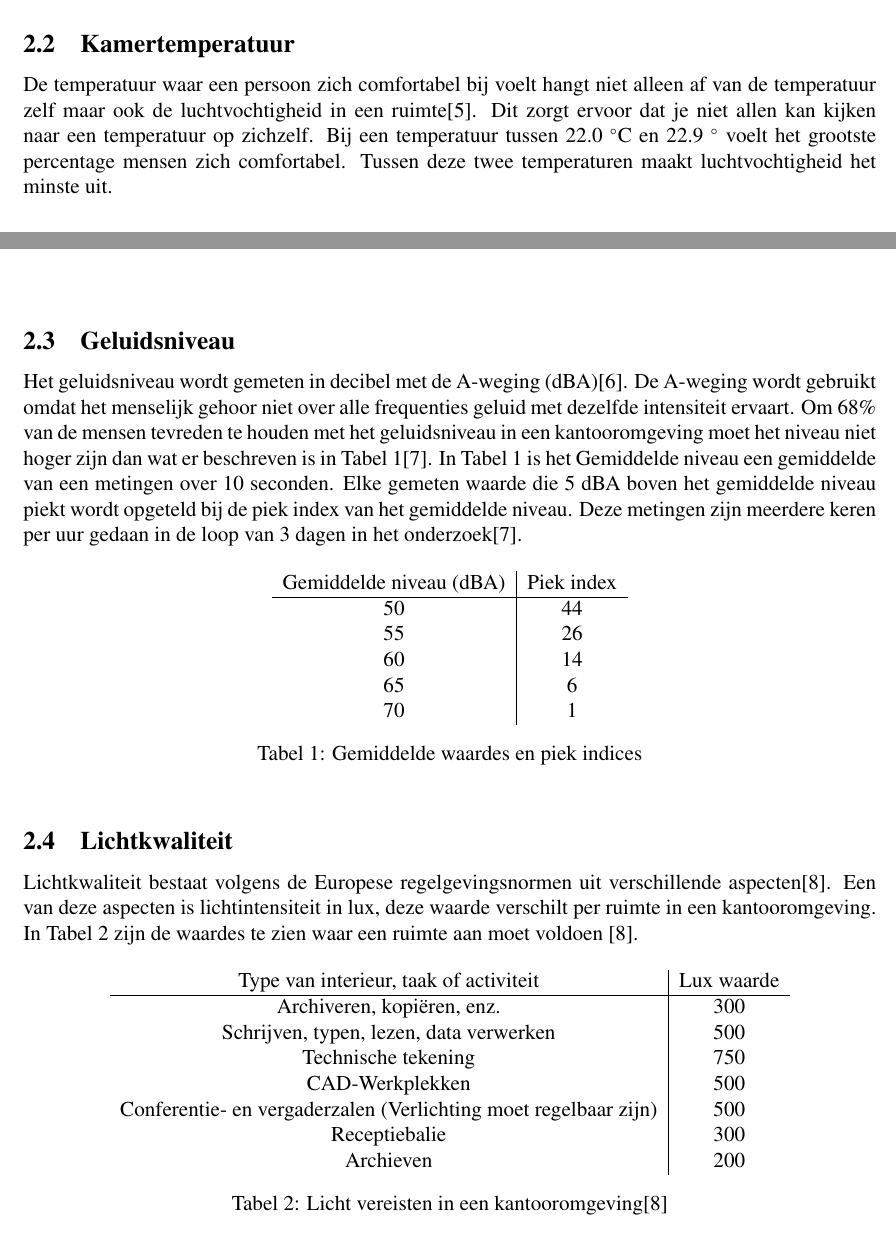
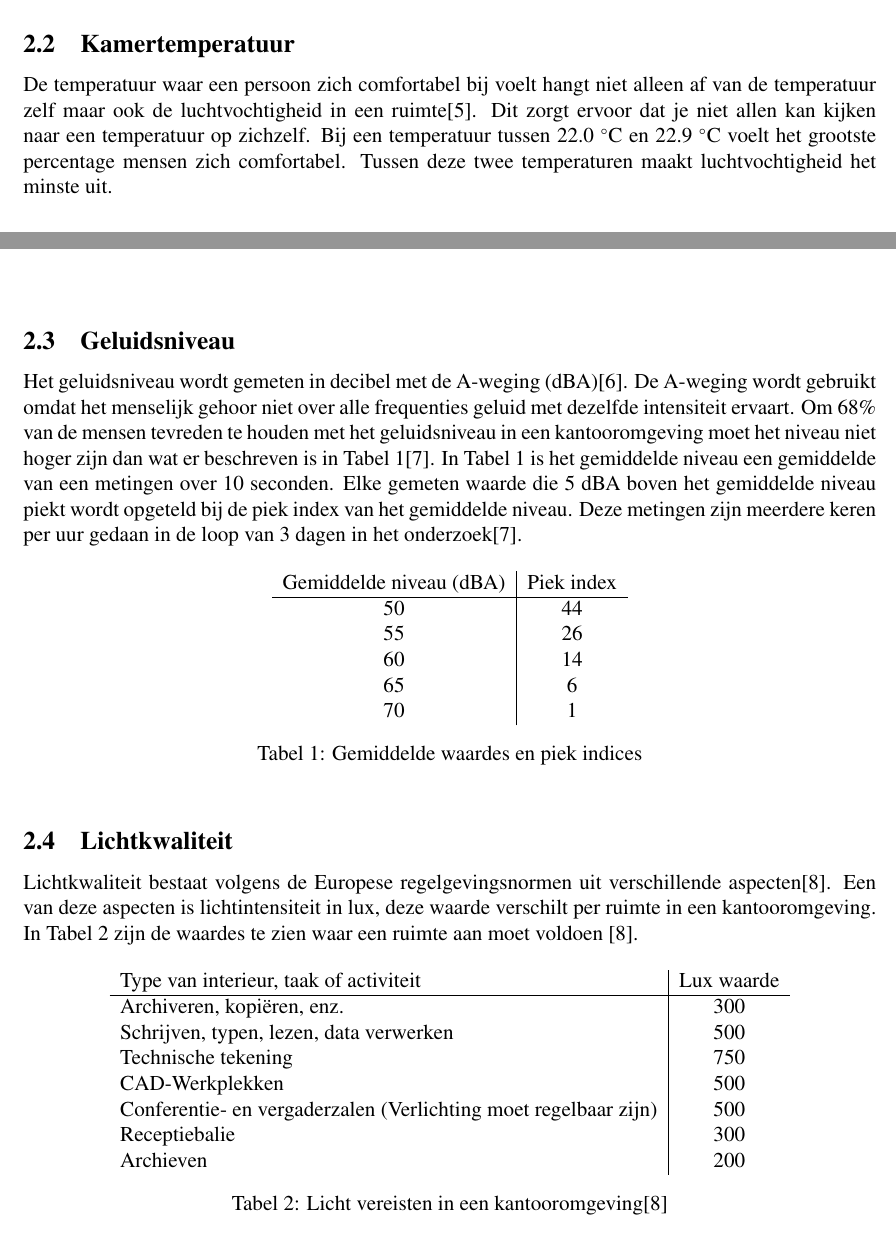
Before and after one commit to IUEngineering/sensorNetworks, a LaTeX document (doc/verslag/sensorNetworks.tex, which reads doc/verslag/sections/theory.tex): two parts of pages 5 and 6 of 33, joined at a grey line, cut so that both start at the same text. Compiled offline with pdfLaTeX.

Commit message:
Fix units

```diff
--- a/doc/verslag/sections/theory.tex
+++ b/doc/verslag/sections/theory.tex
@@ -28,7 +28,7 @@ Luchtkwaliteit bestaat uit verschillende aspecten. Twee hiervan zijn VOC (Volati
 Luchtvochtigheid wordt normaal gemeten in \textit{relatieve} luchtvochtigheid. Dit geeft aan hoeveel waterdamp er in de lucht zit, vergeleken met hoeveel waterdamp er in de lucht kan zitten op de huidige temperatuur. Een relatieve luchtvochtigheid van 100\% is de maximale hoeveelheid waterdamp die er met de huidige temperatuur in de lucht kan zitten.
 
 \subsection{Kamertemperatuur}
-De temperatuur waar een persoon zich comfortabel bij voelt hangt niet alleen af van de temperatuur zelf maar ook de luchtvochtigheid in een ruimte\cite{palonen1993effects}. Dit zorgt ervoor dat je niet allen kan kijken naar een temperatuur op zichzelf. Bij een temperatuur tussen 22.0 $^{\circ}$C en 22.9 $^{\circ}$ voelt het grootste percentage mensen zich comfortabel. Tussen deze twee temperaturen maakt luchtvochtigheid het minste uit.
+De temperatuur waar een persoon zich comfortabel bij voelt hangt niet alleen af van de temperatuur zelf maar ook de luchtvochtigheid in een ruimte\cite{palonen1993effects}. Dit zorgt ervoor dat je niet allen kan kijken naar een temperatuur op zichzelf. Bij een temperatuur tussen 22.0 $^{\circ}$C en 22.9 $^{\circ}$C voelt het grootste percentage mensen zich comfortabel. Tussen deze twee temperaturen maakt luchtvochtigheid het minste uit.
 \begin{figure}[ht]
     \centering
     \includegraphics[scale=0.8]{img/tempHumidGraph.png}
@@ -37,7 +37,7 @@ De temperatuur waar een persoon zich comfortabel bij voelt hangt niet alleen af
 
 
 \subsection{Geluidsniveau}
-Het geluidsniveau wordt gemeten in decibel met de A-weging (dBA)\cite{aWeighting}. De A-weging wordt gebruikt omdat het menselijk gehoor niet over alle frequenties geluid met dezelfde intensiteit ervaart. Om 68\% van de mensen tevreden te houden met het geluidsniveau in een kantooromgeving moet het niveau niet hoger zijn dan wat er beschreven is in \autoref{tab:soundLevels}\cite{geluid-levels}. In \autoref{tab:soundLevels} is het Gemiddelde niveau een gemiddelde van een metingen over 10 seconden. Elke gemeten waarde die 5 dBA boven het gemiddelde niveau piekt wordt opgeteld bij de piek index van het gemiddelde niveau. Deze metingen zijn meerdere keren per uur gedaan in de loop van 3 dagen in het onderzoek\cite{geluid-levels}.
+Het geluidsniveau wordt gemeten in decibel met de A-weging (dBA)\cite{aWeighting}. De A-weging wordt gebruikt omdat het menselijk gehoor niet over alle frequenties geluid met dezelfde intensiteit ervaart. Om 68\% van de mensen tevreden te houden met het geluidsniveau in een kantooromgeving moet het niveau niet hoger zijn dan wat er beschreven is in \autoref{tab:soundLevels}\cite{geluid-levels}. In \autoref{tab:soundLevels} is het gemiddelde niveau een gemiddelde van een metingen over 10 seconden. Elke gemeten waarde die 5 dBA boven het gemiddelde niveau piekt wordt opgeteld bij de piek index van het gemiddelde niveau. Deze metingen zijn meerdere keren per uur gedaan in de loop van 3 dagen in het onderzoek\cite{geluid-levels}.
 
 \begin{table}[ht]
     \centering
@@ -61,7 +61,7 @@ Lichtkwaliteit bestaat volgens de Europese regelgevingsnormen uit verschillende
 
 \begin{table}[ht]
     \centering
-    \begin{tabular}{ c | c }
+    \begin{tabular}{ l | c }
         Type van interieur, taak of activiteit & Lux waarde\\
         \hline
         Archiveren, kopiëren, enz. & 300 \\
```
